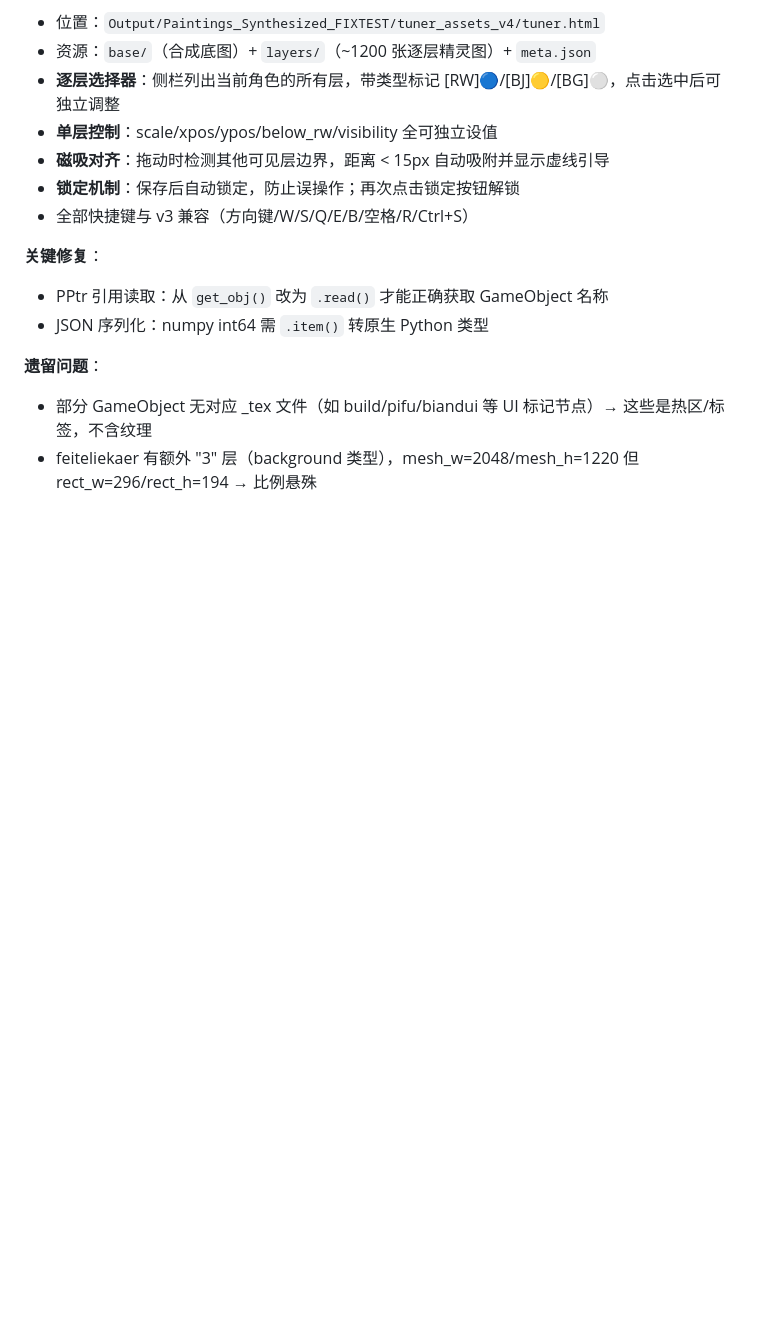
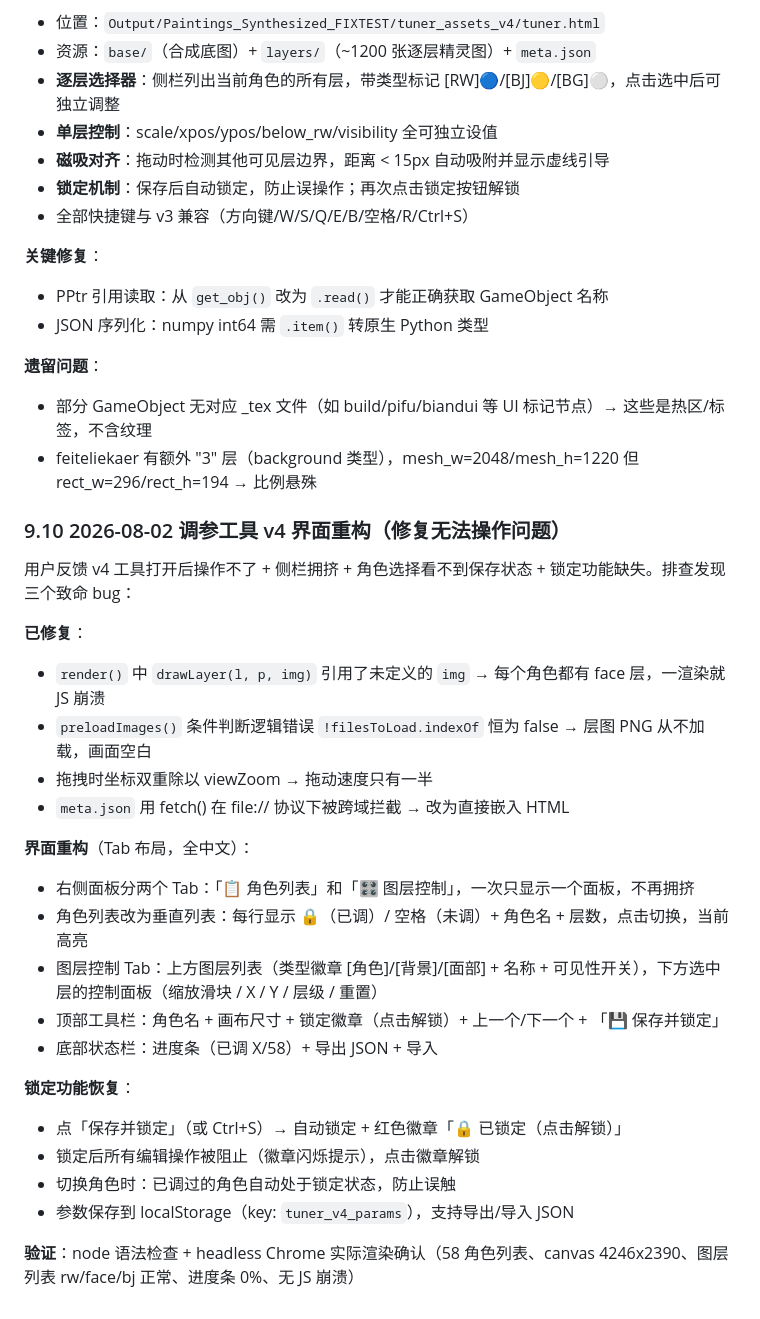
Before and after one commit to MrKLLM/azurlane-assetbundle-toolkit, a Markdown page: PROJECT_STATUS.md, the part around the change. GitHub-like rendering; blank space fills up the shorter version.

Commit message:
fix: 调参工具 v4 界面重构 — 修复 render/preloadImages 崩溃 bug、Tab 布局、恢复锁定功能

```diff
--- a/PROJECT_STATUS.md
+++ b/PROJECT_STATUS.md
@@ -915,3 +915,28 @@ v3 工具只支持调整体 bj 层，用户反馈很多组件内部也存在错
 **遗留问题**：
 - 部分 GameObject 无对应 _tex 文件（如 build/pifu/biandui 等 UI 标记节点）→ 这些是热区/标签，不含纹理
 - feiteliekaer 有额外 "3" 层（background 类型），mesh_w=2048/mesh_h=1220 但 rect_w=296/rect_h=194 → 比例悬殊
+
+### 9.10 2026-08-02 调参工具 v4 界面重构（修复无法操作问题）
+
+用户反馈 v4 工具打开后操作不了 + 侧栏拥挤 + 角色选择看不到保存状态 + 锁定功能缺失。排查发现三个致命 bug：
+
+**已修复**：
+- `render()` 中 `drawLayer(l, p, img)` 引用了未定义的 `img` → 每个角色都有 face 层，一渲染就 JS 崩溃
+- `preloadImages()` 条件判断逻辑错误 `!filesToLoad.indexOf` 恒为 false → 层图 PNG 从不加载，画面空白
+- 拖拽时坐标双重除以 viewZoom → 拖动速度只有一半
+- `meta.json` 用 fetch() 在 file:// 协议下被跨域拦截 → 改为直接嵌入 HTML
+
+**界面重构**（Tab 布局，全中文）：
+- 右侧面板分两个 Tab：「📋 角色列表」和「🎛️ 图层控制」，一次只显示一个面板，不再拥挤
+- 角色列表改为垂直列表：每行显示 🔒（已调）/ 空格（未调）+ 角色名 + 层数，点击切换，当前高亮
+- 图层控制 Tab：上方图层列表（类型徽章 [角色]/[背景]/[面部] + 名称 + 可见性开关），下方选中层的控制面板（缩放滑块 / X / Y / 层级 / 重置）
+- 顶部工具栏：角色名 + 画布尺寸 + 锁定徽章（点击解锁）+ 上一个/下一个 + 「💾 保存并锁定」
+- 底部状态栏：进度条（已调 X/58）+ 导出 JSON + 导入
+
+**锁定功能恢复**：
+- 点「保存并锁定」（或 Ctrl+S）→ 自动锁定 + 红色徽章「🔒 已锁定（点击解锁）」
+- 锁定后所有编辑操作被阻止（徽章闪烁提示），点击徽章解锁
+- 切换角色时：已调过的角色自动处于锁定状态，防止误触
+- 参数保存到 localStorage（key: `tuner_v4_params`），支持导出/导入 JSON
+
+**验证**：node 语法检查 + headless Chrome 实际渲染确认（58 角色列表、canvas 4246x2390、图层列表 rw/face/bj 正常、进度条 0%、无 JS 崩溃）
```
